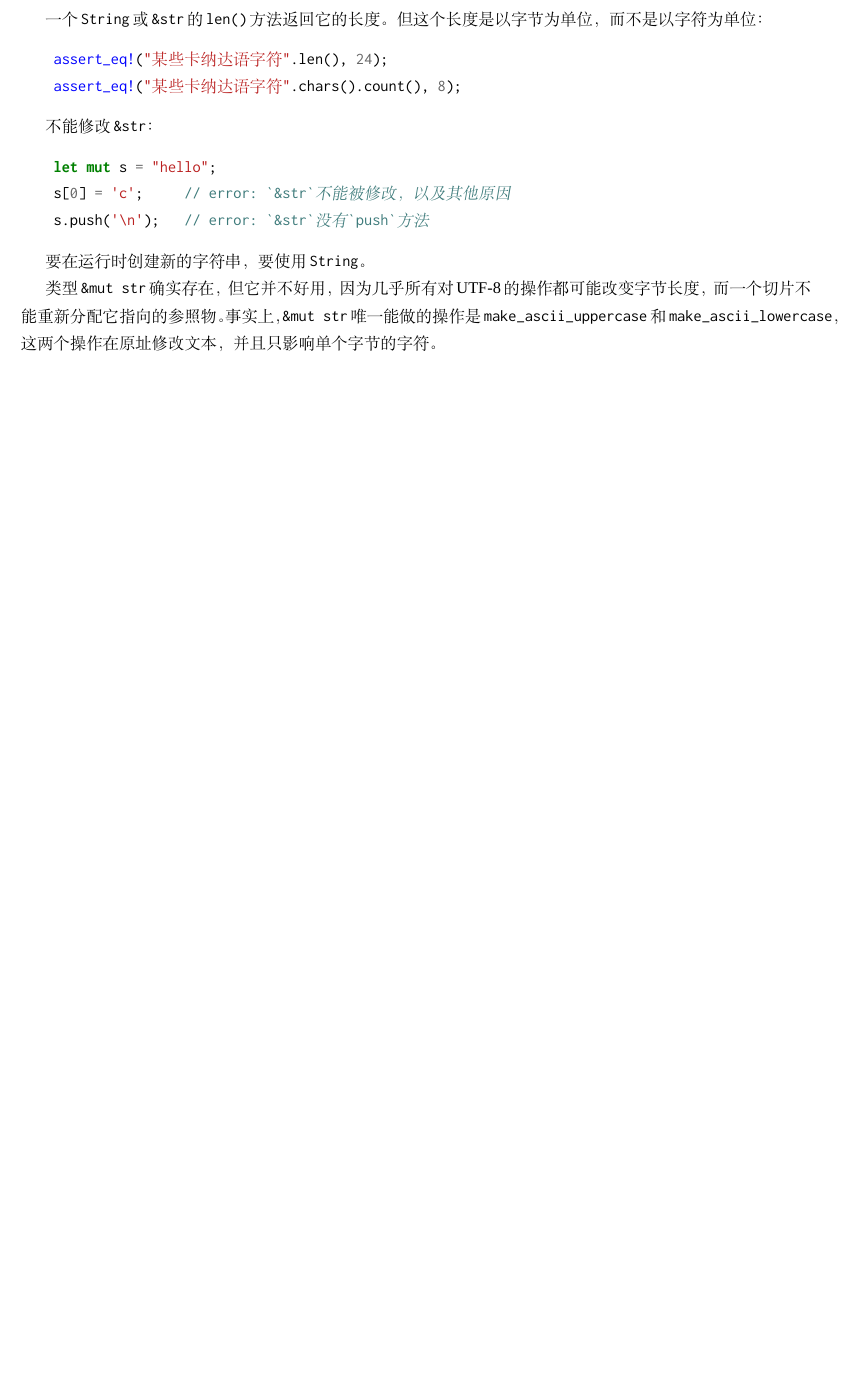
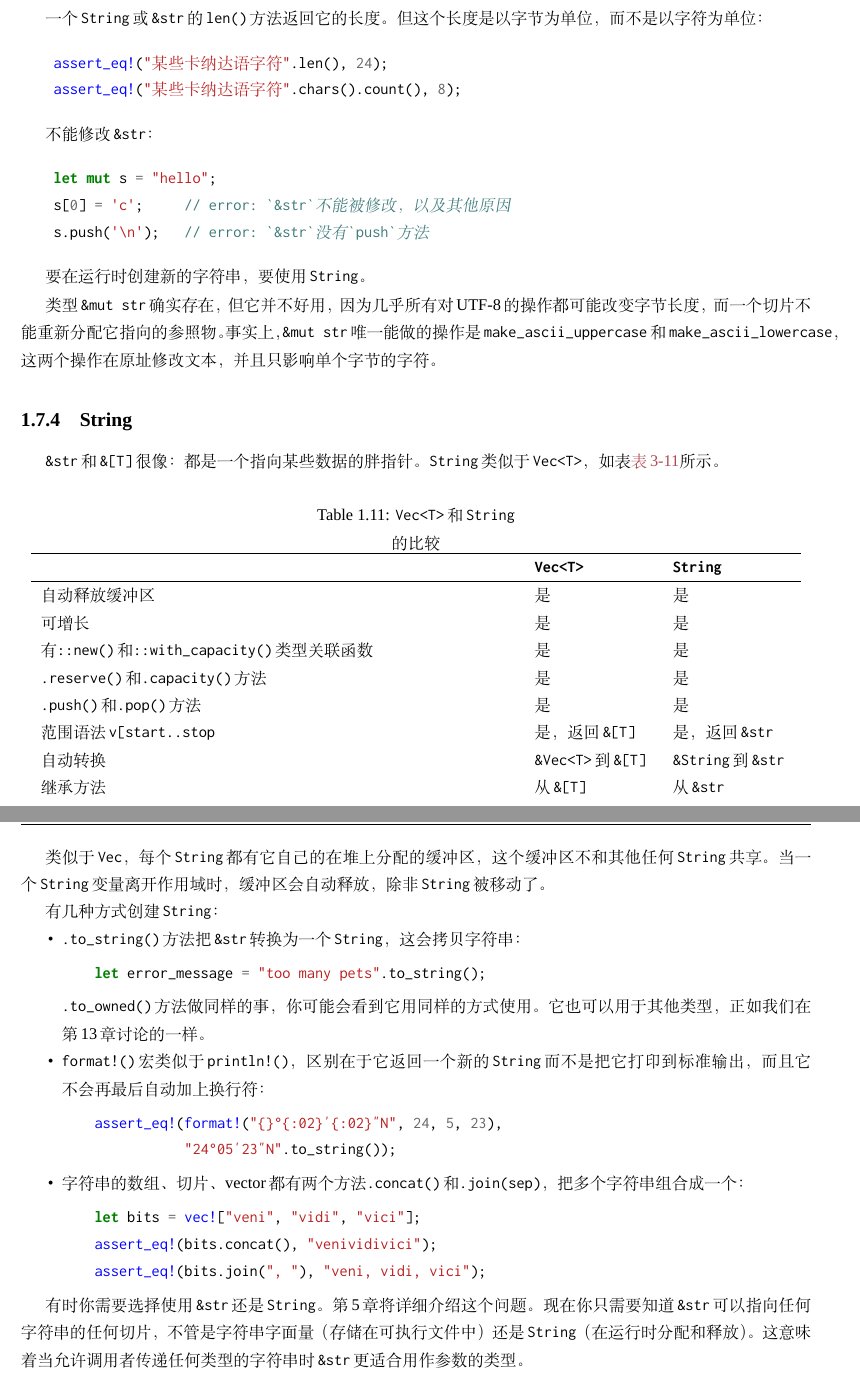
Before and after one commit to MeouSker77/ProgrammingRust, a LaTeX book (src/main.tex, which reads src/ch03.tex): part of page 25 of 25 before the commit and two parts of pages 25 and 26 of 26 after it, the two joined at a grey line, cut so that both start at the same text, the shorter picture padded with empty space. Compiled offline with XeLaTeX; a missing font is replaced by an installed copy or a similar font.

Commit message:
完成3.7.4节

```diff
--- a/src/ch03.tex
+++ b/src/ch03.tex
@@ -958,3 +958,51 @@ Rust的字符串是Unicode字符的序列，但它们并不是作为\texttt{char
 要在运行时创建新的字符串，要使用\texttt{String}。
 
 类型\texttt{\&mut str}确实存在，但它并不好用，因为几乎所有对UTF-8的操作都可能改变字节长度，而一个切片不能重新分配它指向的参照物。事实上，\texttt{\&mut str}唯一能做的操作是\texttt{make\_ascii\_uppercase}和\texttt{make\_ascii\_lowercase}，这两个操作在原址修改文本，并且只影响单个字节的字符。
+
+\subsection{String}
+\texttt{\&str}和\texttt{\&[T]}很像：都是一个指向某些数据的胖指针。\texttt{String}类似于\texttt{Vec<T>}，如表\hyperref[t3-11]{表3-11}所示。
+
+\begin{table}[htbp]
+    \centering
+    \caption{\texttt{Vec<T>}和\texttt{String}}的比较
+    \label{t3-11}
+    \begin{tabular}{p{0.6\textwidth}p{0.15\textwidth}p{0.15\textwidth}}
+        \hline
+                    & \textbf{\texttt{Vec<T>}} & \textbf{\texttt{String}} \\
+        \hline
+        自动释放缓冲区 & 是 & 是 \\
+        可增长       & 是 & 是 \\
+        有\texttt{::new()}和\texttt{::with\_capacity()}类型关联函数 & 是 & 是 \\
+        \texttt{.reserve()}和\texttt{.capacity()}方法 & 是 & 是 \\
+        \texttt{.push()}和\texttt{.pop()}方法 & 是 & 是 \\
+        范围语法\texttt{v[start..stop} & 是，返回\texttt{\&[T]} & 是，返回\texttt{\&str} \\
+        自动转换      & \texttt{\&Vec<T>}到\texttt{\&[T]} & \texttt{\&String}到\texttt{\&str} \\
+        继承方法      & 从\texttt{\&[T]} & 从\texttt{\&str} \\
+    \end{tabular}
+\end{table}
+
+类似于\texttt{Vec}，每个\texttt{String}都有它自己的在堆上分配的缓冲区，这个缓冲区不和其他任何\texttt{String}共享。当一个\texttt{String}变量离开作用域时，缓冲区会自动释放，除非\texttt{String}被移动了。
+
+有几种方式创建\texttt{String}：
+\begin{itemize}
+    \item \texttt{.to\_string()}方法把\texttt{\&str}转换为一个\texttt{String}，这会拷贝字符串：
+    \begin{minted}{Rust}
+    let error_message = "too many pets".to_string();
+    \end{minted}
+    \texttt{.to\_owned()}方法做同样的事，你可能会看到它用同样的方式使用。它也可以用于其他类型，正如我们在\hyperref[ch13]{第13章}讨论的一样。
+
+    \item \texttt{format!()}宏类似于\texttt{println!()}，区别在于它返回一个新的\texttt{String}而不是把它打印到标准输出，而且它不会再最后自动加上换行符：
+    \begin{minted}{Rust}
+    assert_eq!(format!("{}°{:02}′{:02}″N", 24, 5, 23),
+               "24°05′23″N".to_string());
+    \end{minted}
+
+    \item 字符串的数组、切片、vector都有两个方法\texttt{.concat()}和\texttt{.join(sep)}，把多个字符串组合成一个：
+    \begin{minted}{Rust}
+    let bits = vec!["veni", "vidi", "vici"];
+    assert_eq!(bits.concat(), "venividivici");
+    assert_eq!(bits.join(", "), "veni, vidi, vici");
+    \end{minted}
+\end{itemize}
+
+有时你需要选择使用\texttt{\&str}还是\texttt{String}。\hyperref[ch05]{第5章}将详细介绍这个问题。现在你只需要知道\texttt{\&str}可以指向任何字符串的任何切片，不管是字符串字面量（存储在可执行文件中）还是\texttt{String}（在运行时分配和释放）。这意味着当允许调用者传递任何类型的字符串时\texttt{\&str}更适合用作参数的类型。
```
